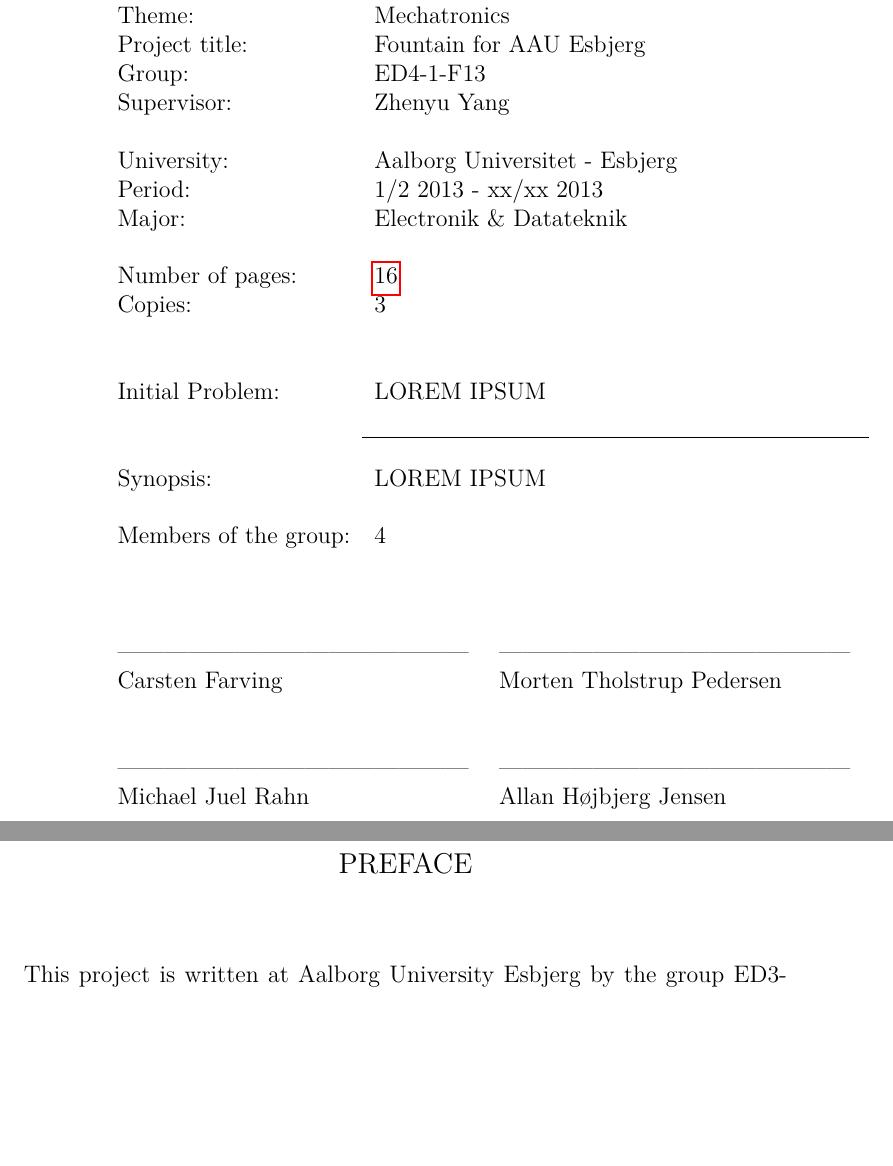
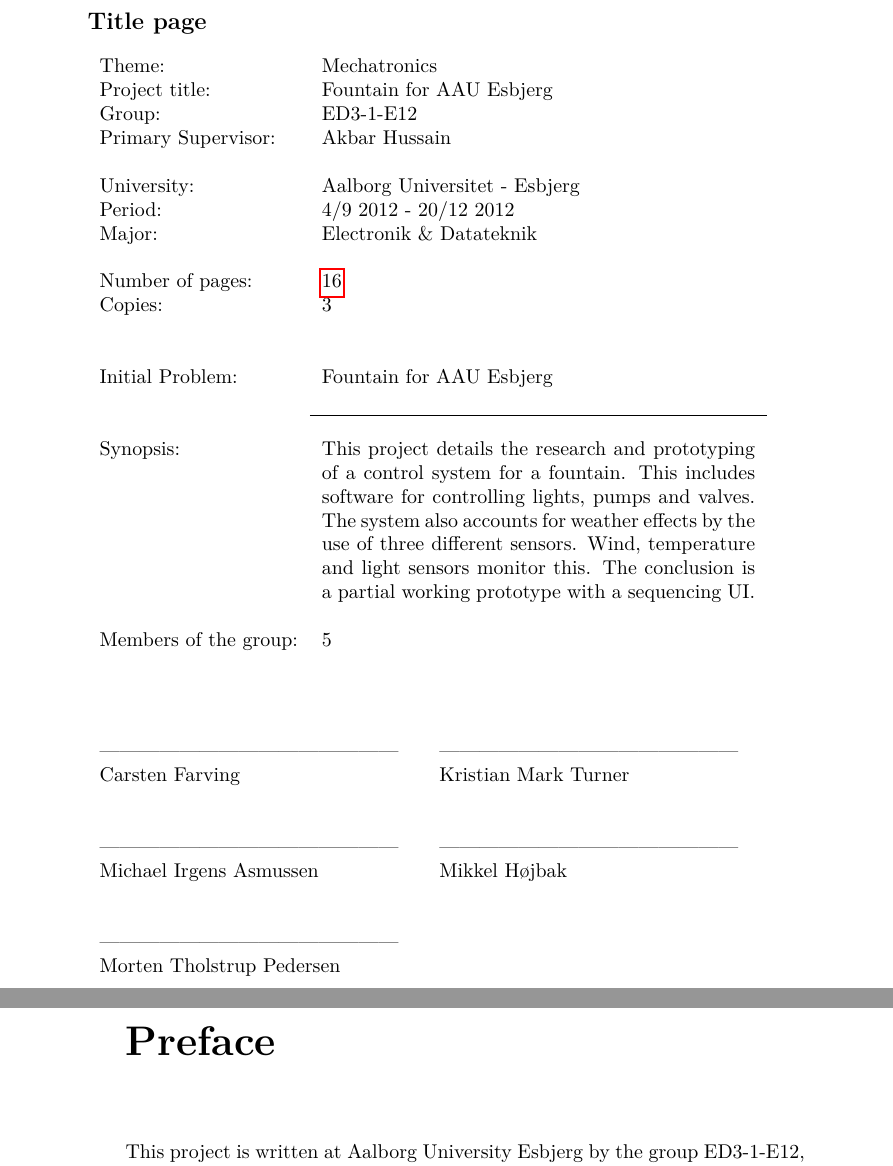
Before and after one commit to juelx/ED4-Project, a LaTeX thesis (Report.tex, which reads Content/Titlepage.tex): two parts of pages 1 and 2 of 16, joined at a grey line, cut at the place of the change, the shorter picture padded with empty space. Compiled offline with pdfLaTeX; an older LaTeX class or package is replaced by its successor.

Commit message:
Revert "Updated margins and titlepage"
This reverts commit e6fdc21f96e96a000ea8ffe86ab5e04a52f120af.

```diff
--- a/Content/Titlepage.tex
+++ b/Content/Titlepage.tex
@@ -4,17 +4,17 @@
 \begin{tabularx}{\hsize}{lX}
 	Theme: & Mechatronics \\
 	Project title: & Fountain for AAU Esbjerg \\
-	Group: & ED4-1-F13 \\
-	Supervisor: & Zhenyu Yang \\\\
+	Group: & ED3-1-E12 \\
+	Primary Supervisor: & Akbar Hussain \\\\
 	University: & Aalborg Universitet - Esbjerg\\
-	Period: & 1/2 2013 - xx/xx 2013 \\
+	Period: & 4/9 2012 - 20/12 2012 \\
 	Major: & Electronik \& Datateknik \\\\
 	Number of pages: & \pageref{LastPage} \\
 	Copies: & 3\\\\\\
-	Initial Problem: & LOREM IPSUM\\
+	Initial Problem: & Fountain for AAU Esbjerg\\
 	& \\\cline{2-2}\\
-	Synopsis: & LOREM IPSUM  \\\\
-	Members of the group: & 4 \\
+	Synopsis: & This project details the research and prototyping of a control system for a fountain. This includes software for controlling lights, pumps and valves. The system also accounts for weather effects by the use of three different sensors. Wind, temperature and light sensors monitor this. The conclusion is a partial working prototype with a sequencing UI.  \\\\
+	Members of the group: & 5 \\
 \end{tabularx}
 
 
@@ -24,9 +24,11 @@
 %%%%%%%%%%%%%%%%%%%%%%%%%%
 \noindent\begin{tabularx}{\hsize}{XX}
 --------------------------------------------- & --------------------------------------------- \\
-Carsten Farving & Morten Tholstrup Pedersen \\\\\\
+Carsten Farving & Kristian Mark Turner \\\\\\
 --------------------------------------------- & --------------------------------------------- \\
-Michael Juel Rahn & Allan H{\o}jbjerg Jensen \\\\\\
+Michael Irgens Asmussen & Mikkel H{\o}jbak \\\\\\
+--------------------------------------------- \\
+Morten Tholstrup Pedersen \\
 \end{tabularx}
 
 \newpage
--- a/Report.tex
+++ b/Report.tex
@@ -1,4 +1,4 @@
-\documentclass[a4paper,openany,final,12pt]{memoir}
+\documentclass[a4paper,openany,final]{memoir}
 \usepackage[latin1]{inputenc}
 
 % We are using english as written language
@@ -50,7 +50,7 @@
 %\aliaspagestyle{chapter}{proper-chapter}
 
 % margins
-\setlrmargins{*}{1.2in}{*}
+\setlrmargins{*}{1.9in}{*}
 \checkandfixthelayout
 
 \usepackage[T1]{fontenc}
@@ -99,9 +99,10 @@
 %%%%%%%%%%%%%%%%%%%%%%%%%%%
 %\chapterstyle{bianchi}
 %\chapterstyle{veelo}
-\chapterstyle{thatcher}
+\chapterstyle{thatchre}
 
 \begin{document}
+
 	\input{Content/Frontpage}
 	\input{Content/Titlepage}
 	\input{Content/Prefase}
```
Also changed, not shown: Report.pdf.
